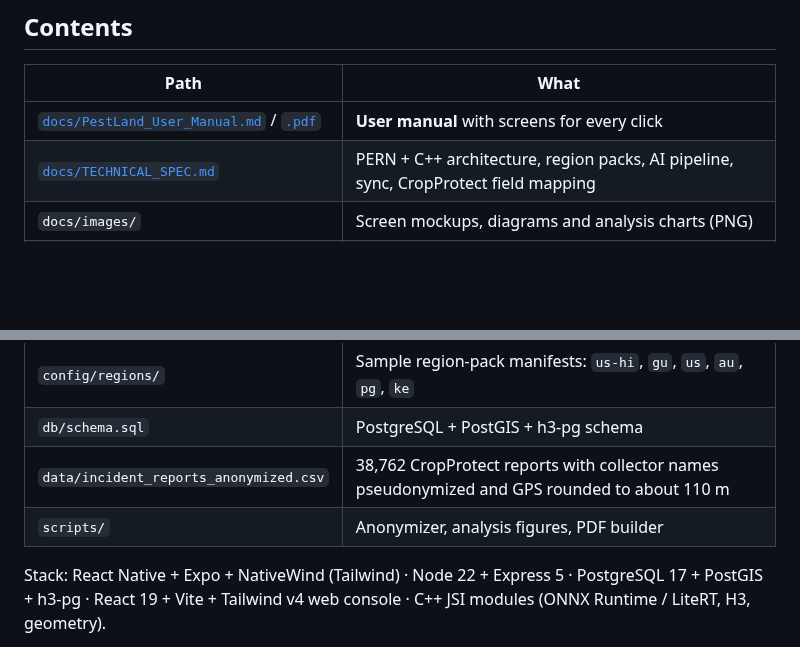
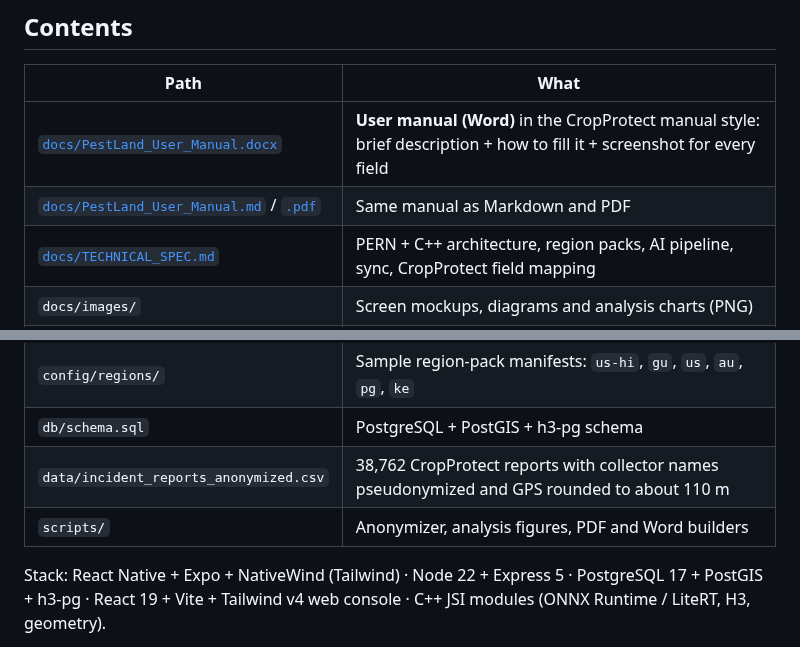
Before and after one commit to en-benard/PestLand_mApp, a Markdown page: README.md, 2 parts joined by grey strips. GitHub-like rendering; blank space fills up the shorter version.

```diff
--- a/README.md
+++ b/README.md
@@ -13,14 +13,15 @@ Plant-health surveillance app for **any plant** (agricultural, horticultural, or
 
 | Path | What |
 |---|---|
-| [`docs/PestLand_User_Manual.md`](docs/PestLand_User_Manual.md) / [`.pdf`](docs/PestLand_User_Manual.pdf) | **User manual** with screens for every click |
+| [`docs/PestLand_User_Manual.docx`](docs/PestLand_User_Manual.docx) | **User manual (Word)** in the CropProtect manual style: brief description + how to fill it + screenshot for every field |
+| [`docs/PestLand_User_Manual.md`](docs/PestLand_User_Manual.md) / [`.pdf`](docs/PestLand_User_Manual.pdf) | Same manual as Markdown and PDF |
 | [`docs/TECHNICAL_SPEC.md`](docs/TECHNICAL_SPEC.md) | PERN + C++ architecture, region packs, AI pipeline, sync, CropProtect field mapping |
 | `docs/images/` | Screen mockups, diagrams and analysis charts (PNG) |
 | `design/` | HTML/CSS sources of the mockups and diagrams, plus `render.py` |
 | `config/regions/` | Sample region-pack manifests: `us-hi`, `gu`, `us`, `au`, `pg`, `ke` |
 | `db/schema.sql` | PostgreSQL + PostGIS + h3-pg schema |
 | `data/incident_reports_anonymized.csv` | 38,762 CropProtect reports with collector names pseudonymized and GPS rounded to about 110 m |
-| `scripts/` | Anonymizer, analysis figures, PDF builder |
+| `scripts/` | Anonymizer, analysis figures, PDF and Word builders |
 
 Stack: React Native + Expo + NativeWind (Tailwind) · Node 22 + Express 5 · PostgreSQL 17 + PostGIS + h3-pg · React 19 + Vite + Tailwind v4 web console · C++ JSI modules (ONNX Runtime / LiteRT, H3, geometry).
 
```
Also changed, not shown: docs/PestLand_User_Manual.md (+22 -1 lines), docs/TECHNICAL_SPEC.md (+1 -0 lines), docs/images/screens/09_click3_weed.png (added), docs/images/screens/10_click4_disease_stages.png (added), docs/images/screens/11_outbox_sync.png (added), docs/images/screens/12_profile_help.png (added), 5 other files.
